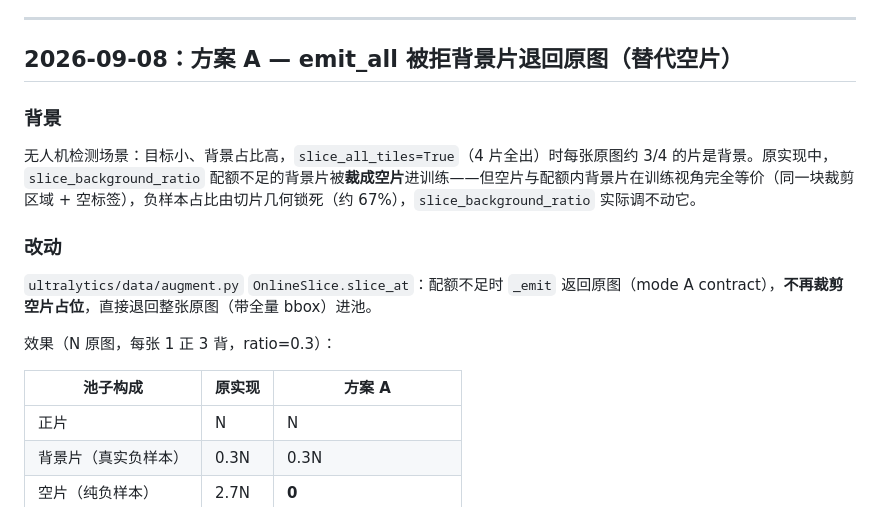
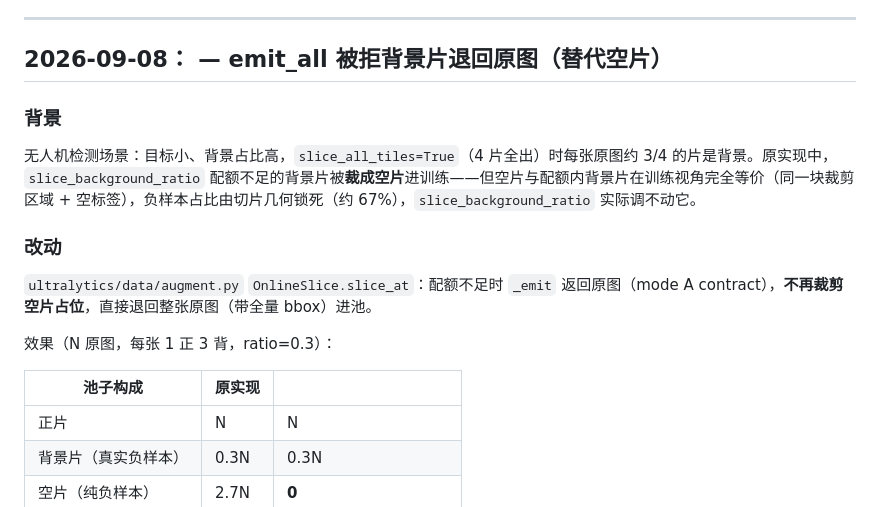
Before and after one commit to ikun7274/ultralytics-improved, a Markdown page: 更新说明.md, the part around the change. GitHub-like rendering.

```diff
--- a/更新说明.md
+++ b/更新说明.md
@@ -38,7 +38,7 @@
 
 ---
 
-## 2026-09-08：方案 A — emit_all 被拒背景片退回原图（替代空片）
+## 2026-09-08： — emit_all 被拒背景片退回原图（替代空片）
 
 ### 背景
 
@@ -50,7 +50,7 @@
 
 效果（N 原图，每张 1 正 3 背，ratio=0.3）：
 
-| 池子构成 | 原实现 | 方案 A |
+| 池子构成 | 原实现 |  |
 |---|---|---|
 | 正片 | N | N |
 | 背景片（真实负样本） | 0.3N | 0.3N |
```
Also changed, not shown: 项目说明.md (+8 -8 lines).
